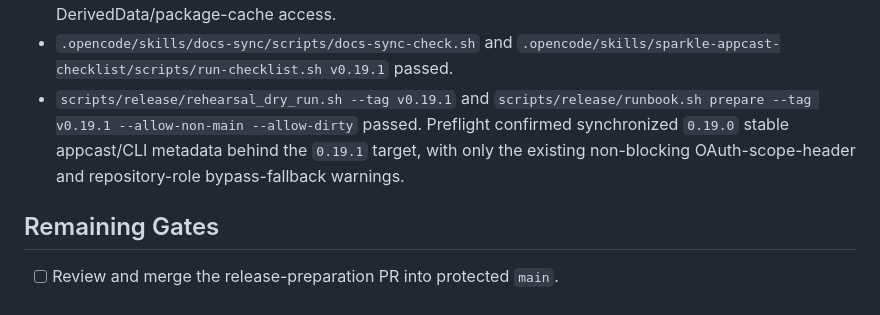
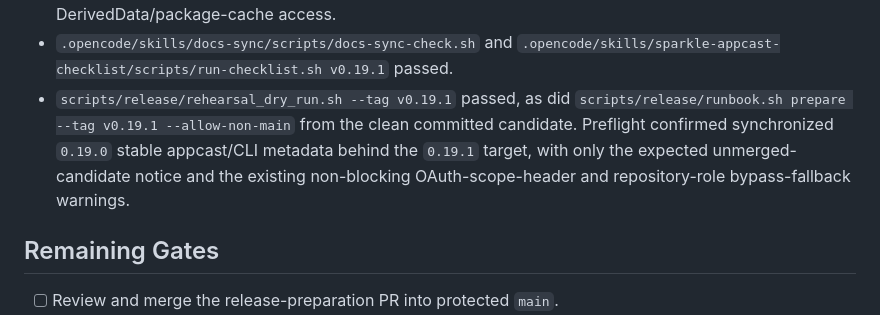
Before and after one commit to jasoncavinder/Helm, a Markdown page: docs/validation/v0.19.1-readiness.md, the part around the change. Drawn GitHub-style.

Commit message:
docs(release): record v0.19.1 clean preflight

```diff
--- a/docs/validation/v0.19.1-readiness.md
+++ b/docs/validation/v0.19.1-readiness.md
@@ -39,7 +39,7 @@ Prepared-source evidence collected on 2026-08-18:
 - The built CLI reports `0.19.1`, and generated macOS build metadata reports `MARKETING_VERSION = 0.19.1` with monotonic build number `19001900`.
 - `HELM_XCODE_ARCH=arm64 .opencode/skills/run-quality-gate/scripts/run-quality-gate.sh all` passed outside the sandbox after the sandboxed Xcode attempt was correctly discarded for blocked DerivedData/package-cache access.
 - `.opencode/skills/docs-sync/scripts/docs-sync-check.sh` and `.opencode/skills/sparkle-appcast-checklist/scripts/run-checklist.sh v0.19.1` passed.
-- `scripts/release/rehearsal_dry_run.sh --tag v0.19.1` and `scripts/release/runbook.sh prepare --tag v0.19.1 --allow-non-main --allow-dirty` passed. Preflight confirmed synchronized `0.19.0` stable appcast/CLI metadata behind the `0.19.1` target, with only the existing non-blocking OAuth-scope-header and repository-role bypass-fallback warnings.
+- `scripts/release/rehearsal_dry_run.sh --tag v0.19.1` passed, as did `scripts/release/runbook.sh prepare --tag v0.19.1 --allow-non-main` from the clean committed candidate. Preflight confirmed synchronized `0.19.0` stable appcast/CLI metadata behind the `0.19.1` target, with only the expected unmerged-candidate notice and the existing non-blocking OAuth-scope-header and repository-role bypass-fallback warnings.
 
 ## Remaining Gates
 
```
